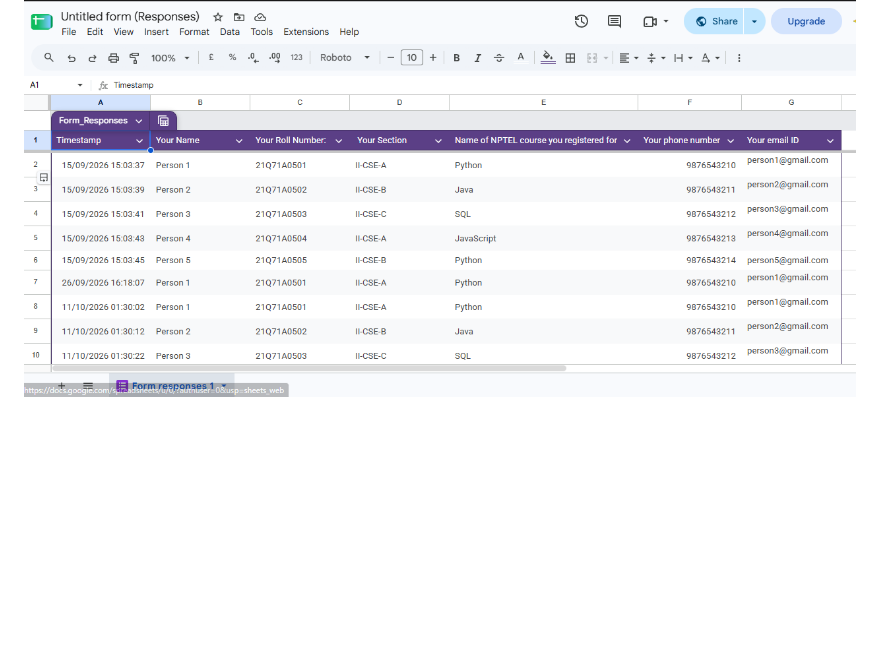
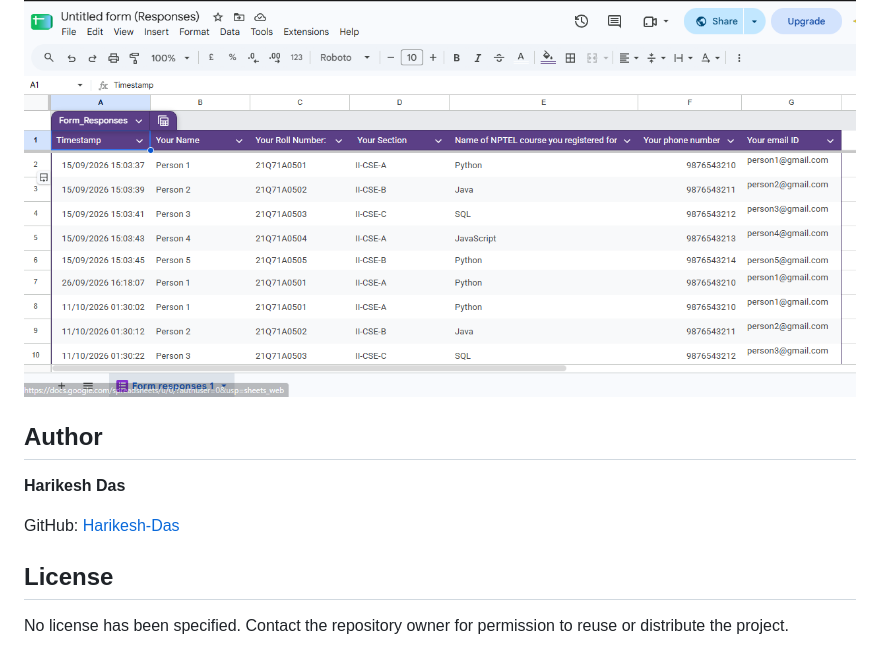
Before and after one commit to Harikesh-Das/Playwright-Test, a Markdown page: README.md, the part around the change. Rendered like a GitHub page; blank space fills up the shorter version.

Commit message:
Add author and license sections to README

```diff
--- a/README.md
+++ b/README.md
@@ -216,3 +216,13 @@ The `form.spec.js` test automates interaction with the NPTEL Course Registration
 **6. Form Responses**
 
 ![Form Responses](readme-assets/form-responses.png)
+
+## Author
+
+**Harikesh Das**
+
+GitHub: [Harikesh-Das](https://github.com/Harikesh-Das)
+
+## License
+
+No license has been specified. Contact the repository owner for permission to reuse or distribute the project.
```
